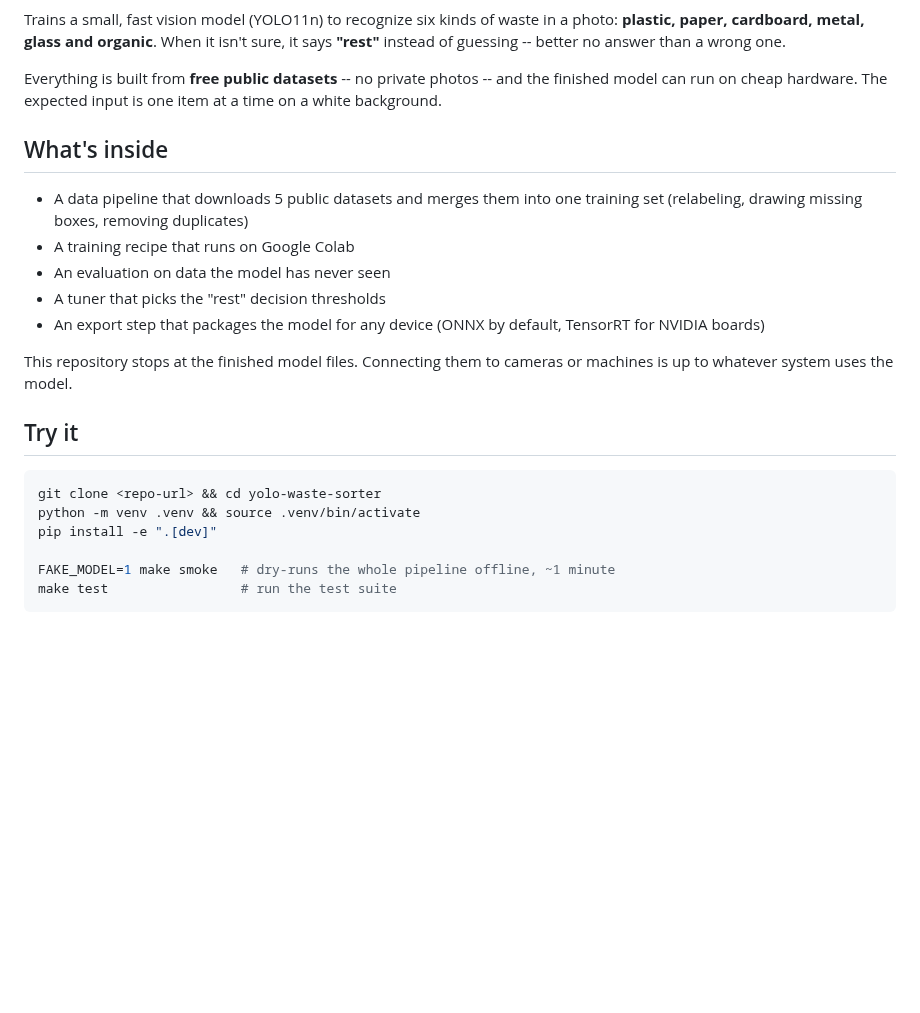
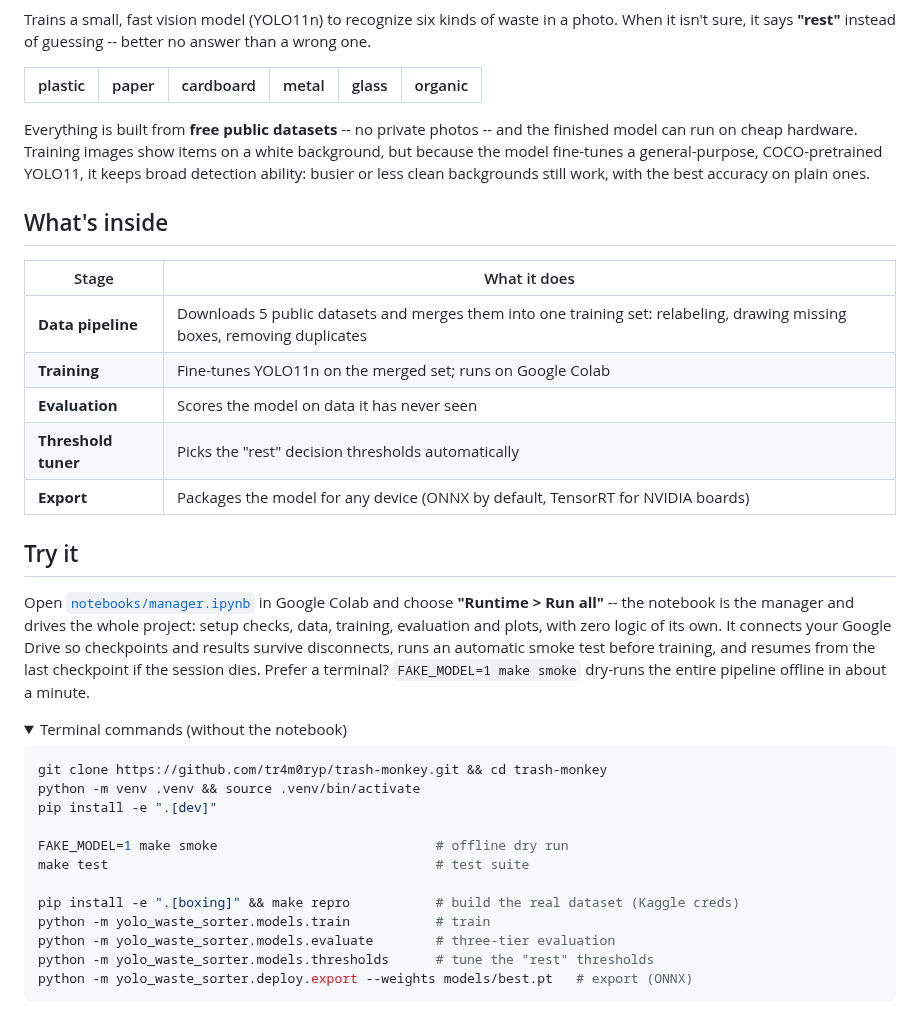
Before and after one commit to tr4m0ryp/TrashMonkey, a Markdown page: README.md, the part around one of its changes. GitHub-like rendering; folded sections open; blank space fills up the shorter version.

````diff
--- a/README.md
+++ b/README.md
@@ -2,33 +8,52 @@
 
 Trains a small, fast vision model (YOLO11n) to recognize six kinds of waste
-in a photo: **plastic, paper, cardboard, metal, glass and organic**. When it
-isn't sure, it says **"rest"** instead of guessing -- better no answer than a
-wrong one.
+in a photo. When it isn't sure, it says **"rest"** instead of guessing --
+better no answer than a wrong one.
+
+| plastic | paper | cardboard | metal | glass | organic |
+|:-:|:-:|:-:|:-:|:-:|:-:|
 
 Everything is built from **free public datasets** -- no private photos --
-and the finished model can run on cheap hardware. The expected input is one
-item at a time on a white background.
+and the finished model can run on cheap hardware. Training images show items
+on a white background, but because the model fine-tunes a general-purpose,
+COCO-pretrained YOLO11, it keeps broad detection ability: busier or less
+clean backgrounds still work, with the best accuracy on plain ones.
 
 ## What's inside
 
-- A data pipeline that downloads 5 public datasets and merges them into one
-  training set (relabeling, drawing missing boxes, removing duplicates)
-- A training recipe that runs on Google Colab
-- An evaluation on data the model has never seen
-- A tuner that picks the "rest" decision thresholds
-- An export step that packages the model for any device (ONNX by default,
-  TensorRT for NVIDIA boards)
-
-This repository stops at the finished model files. Connecting them to
-cameras or machines is up to whatever system uses the model.
+| Stage | What it does |
+|---|---|
+| **Data pipeline** | Downloads 5 public datasets and merges them into one training set: relabeling, drawing missing boxes, removing duplicates |
+| **Training** | Fine-tunes YOLO11n on the merged set; runs on Google Colab |
+| **Evaluation** | Scores the model on data it has never seen |
+| **Threshold tuner** | Picks the "rest" decision thresholds automatically |
+| **Export** | Packages the model for any device (ONNX by default, TensorRT for NVIDIA boards) |
 
 ## Try it
 
+Open [`notebooks/manager.ipynb`](notebooks/manager.ipynb) in Google Colab
+and choose **"Runtime > Run all"** -- the notebook is the manager and drives
+the whole project: setup checks, data, training, evaluation and plots, with
+zero logic of its own. It connects your Google Drive so checkpoints and
+results survive disconnects, runs an automatic smoke test before training,
+and resumes from the last checkpoint if the session dies. Prefer a terminal?
+`FAKE_MODEL=1 make smoke` dry-runs the entire pipeline offline in about a
+minute.
+
+<details>
+<summary>Terminal commands (without the notebook)</summary>
+
 ```bash
-git clone <repo-url> && cd yolo-waste-sorter
+git clone https://github.com/tr4m0ryp/trash-monkey.git && cd trash-monkey
 python -m venv .venv && source .venv/bin/activate
 pip install -e ".[dev]"
 
-FAKE_MODEL=1 make smoke   # dry-runs the whole pipeline offline, ~1 minute
-make test                 # run the test suite
+FAKE_MODEL=1 make smoke                            # offline dry run
+make test                                          # test suite
+
+pip install -e ".[boxing]" && make repro           # build the real dataset (Kaggle creds)
+python -m yolo_waste_sorter.models.train           # train
+python -m yolo_waste_sorter.models.evaluate        # three-tier evaluation
+python -m yolo_waste_sorter.models.thresholds      # tune the "rest" thresholds
+python -m yolo_waste_sorter.deploy.export --weights models/best.pt   # export (ONNX)
 ```
````
Also changed, not shown: other parts of README.md (+71 -71 lines).
